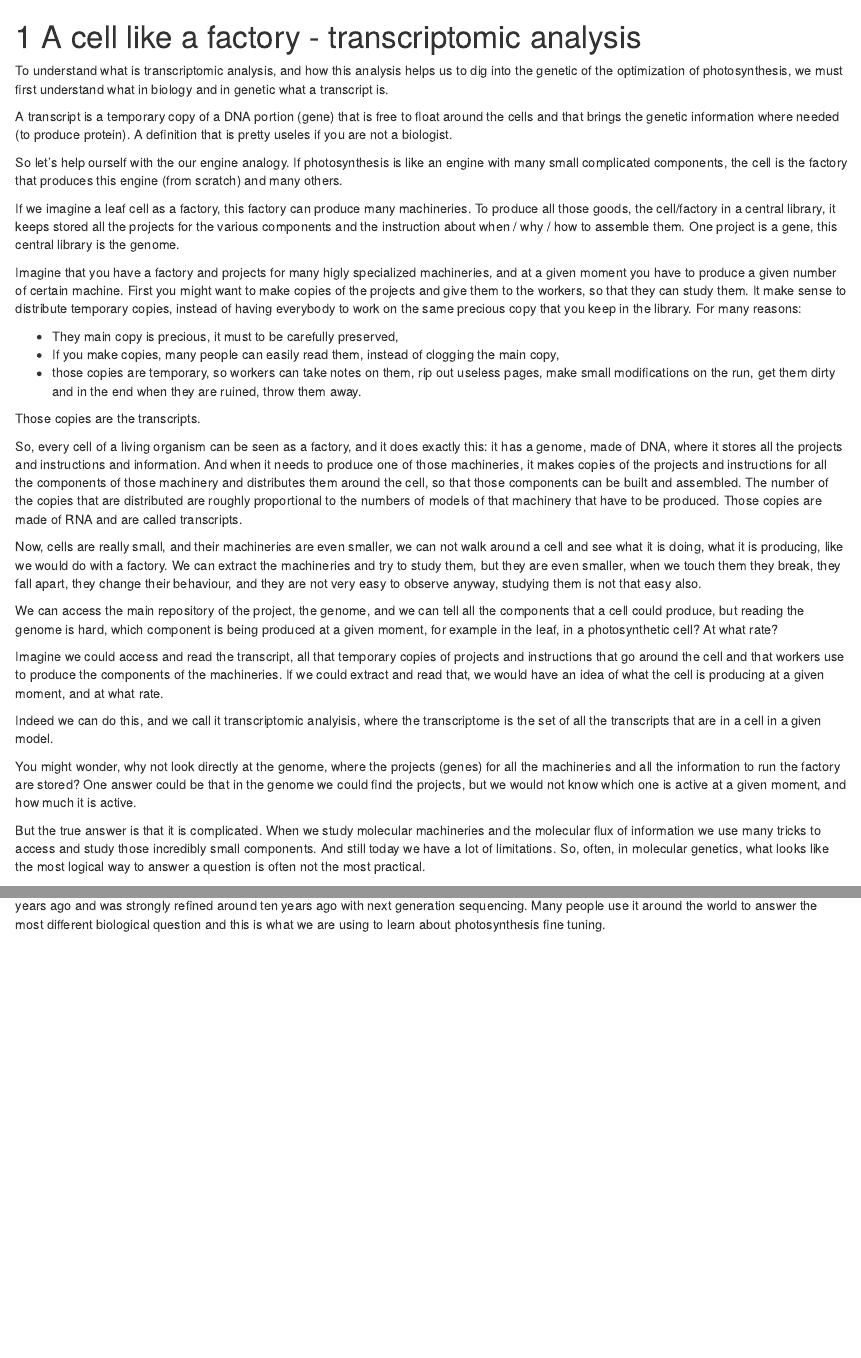
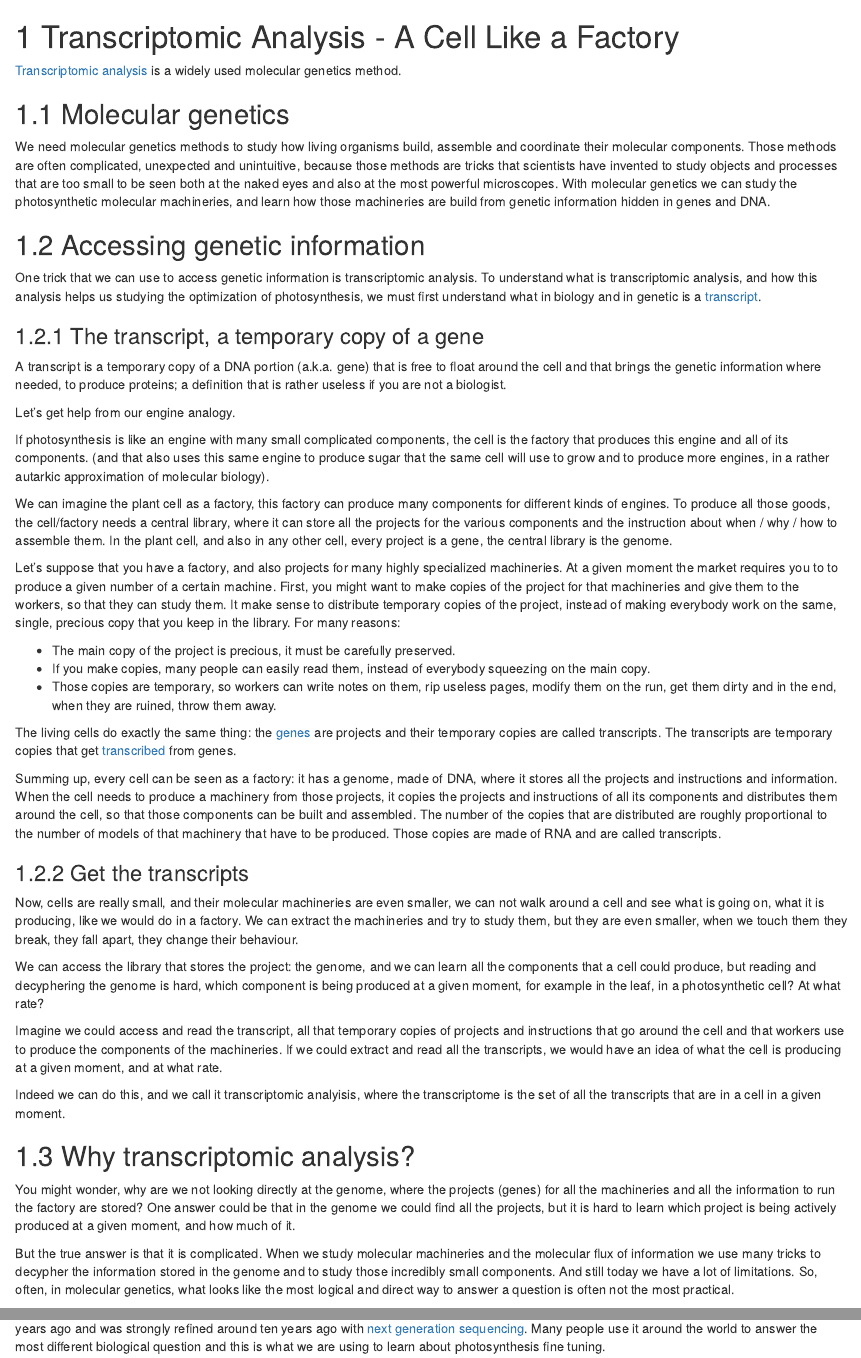
Before and after one commit to othomantegazza/ps_booklet, an R Markdown document (06-transcriptomic-analysis.Rmd): the page in a window 1100 px wide, from its top, and a second part further down, joined at a grey line. Rendered offline with R 4.5, knitr and Pandoc, with nearby package versions; drawn as R Markdown's standard HTML page in place of the format the file asks for.

Commit message:
revise transcriptomic analysis

```diff
--- a/06-transcriptomic-analysis.Rmd
+++ b/06-transcriptomic-analysis.Rmd
@@ -1,33 +1,49 @@
-# A cell like a factory - transcriptomic analysis
+# Transcriptomic Analysis - A Cell Like a Factory
 
-To understand what is transcriptomic analysis, and how this analysis helps us to dig into the genetic of the optimization of photosynthesis, we must first understand what in biology and in genetic what a transcript is.
+[Transcriptomic analysis](https://en.wikipedia.org/wiki/RNA-Seq) is a widely used molecular genetics method.
 
-A transcript is a temporary copy of a DNA portion (gene) that is free to float around the cells and that brings the genetic information where needed (to produce protein). A definition that is pretty useles if you are not a biologist.
+## Molecular genetics
 
-So let's help ourself with the our engine analogy. If photosynthesis is like an engine with many small complicated components, the cell is the factory that produces this engine (from scratch) and many others.
+We need molecular genetics methods to study how living organisms build, assemble and coordinate their molecular components. Those methods are often complicated, unexpected and unintuitive, because those methods are tricks that scientists have invented to study objects and processes that are too small to be seen both at the naked eyes and also at the most powerful microscopes. With molecular genetics we can study the photosynthetic molecular machineries, and learn how those machineries are build from genetic information hidden in genes and DNA.
 
-If we imagine a leaf cell as a factory, this factory can produce many machineries. To produce all those goods, the cell/factory in a central library, it keeps stored all the projects for the various components and the instruction about when / why / how to assemble them. One project is a gene, this central library is the genome.
+## Accessing genetic information
 
-Imagine that you have a factory and projects for many higly specialized machineries, and at a given moment you have to produce a given number of certain machine. First you might want to make copies of the projects and give them to the workers, so that they can study them. It make sense to distribute temporary copies, instead of having everybody to work on the same precious copy that you keep in the library. For many reasons:
+One trick that we can use to access genetic information is transcriptomic analysis. To understand what is transcriptomic analysis, and how this analysis helps us studying the optimization of photosynthesis, we must first understand what in biology and in genetic is a [transcript](https://en.wikipedia.org/wiki/Messenger_RNA).
 
-- They main copy is precious, it must to be carefully preserved,
-- If you make copies, many people can easily read them, instead of clogging the main copy,
-- those copies are temporary, so workers can take notes on them, rip out useless pages, make small modifications on the run, get them dirty and in the end when they are ruined, throw them away.
+### The transcript, a temporary copy of a gene
 
-Those copies are the transcripts.
+A transcript is a temporary copy of a DNA portion (a.k.a. gene) that is free to float around the cell and that brings the genetic information where needed, to produce proteins; a definition that is rather useless if you are not a biologist.
 
-So, every cell of a living organism can be seen as a factory, and it does exactly this: it has a genome, made of DNA, where it stores all the projects and instructions and information. And when it needs to produce one of those machineries, it makes copies of the projects and instructions for all the components of those machinery and distributes them around the cell, so that those components can be built and assembled. The number of the copies that are distributed are roughly proportional to the numbers of models of that machinery that have to be produced. Those copies are made of RNA and are called transcripts.
+Let's get help from our engine analogy.
 
-Now, cells are really small, and their machineries are even smaller, we can not walk around a cell and see what it is doing, what it is producing, like we would do with a factory. We can extract the machineries and try to study them, but they are even smaller, when we touch them they break, they fall apart, they change their behaviour, and they are not very easy to observe anyway, studying them is not that easy also.
+If photosynthesis is like an engine with many small complicated components, the cell is the factory that produces this engine and all of its components. (and that also uses this same engine to produce sugar that the same cell will use to grow and to produce more engines, in a rather autarkic approximation of molecular biology).
 
-We can access the main repository of the project, the genome, and we can tell all the components that a cell could produce, but reading the genome is hard, which component is being produced at a given moment, for example in the leaf, in a photosynthetic cell? At what rate?
+We can imagine the plant cell as a factory, this factory can produce many components for different kinds of engines. To produce all those goods, the cell/factory needs a central library, where it can store all the projects for the various components and the instruction about when / why / how to assemble them. In the plant cell, and also in any other cell, every project is a gene, the central library is the genome.
 
-Imagine we could access and read the transcript, all that temporary copies of projects and instructions that go around the cell and that workers use to produce the components of the machineries. If we could extract and read that, we would have an idea of what the cell is producing at a given moment, and at what rate.
+Let's suppose that you have a factory, and also  projects for many highly specialized machineries. At a given moment the market requires you to to produce a given number of a certain machine. First, you might want to make copies of the project for that machineries and give them to the workers, so that they can study them. It make sense to distribute temporary copies of the project, instead of making everybody work on the same, single, precious copy that you keep in the library. For many reasons:
 
-Indeed we can do this, and we call it transcriptomic analyisis, where the transcriptome is the set of all the transcripts that are in a cell in a given model.
+- The main copy of the project is precious, it must be carefully preserved.
+- If you make copies, many people can easily read them, instead of everybody squeezing on the main copy.
+- Those copies are temporary, so workers can write notes on them, rip useless pages, modify them on the run, get them dirty and in the end, when they are ruined, throw them away.
 
-You might wonder, why not look directly at the genome, where the projects (genes) for all the machineries and all the information to run the factory are stored? One answer could be that in the genome we could find the projects, but we would not know which one is active at a given moment, and how much it is active.
+The living cells do exactly the same thing: the [genes](https://en.wikipedia.org/wiki/Gene) are projects and their temporary copies are called transcripts. The transcripts are temporary copies that get [transcribed](https://en.wikipedia.org/wiki/Transcription_(biology)) from genes.
 
-But the true answer is that it is complicated. When we study molecular machineries and the molecular flux of information we use many tricks to access and study those incredibly small components. And still today we have a lot of limitations. So, often, in molecular genetics, what looks like the most logical way to answer a question is often not the most practical.
+Summing up, every cell can be seen as a factory: it has a genome, made of DNA, where it stores all the projects and instructions and information. When the cell needs to produce a machinery from those projects, it copies the projects and instructions of all its components and distributes them around the cell, so that those components can be built and assembled. The number of the copies that are distributed are roughly proportional to the number of models of that machinery that have to be produced. Those copies are made of RNA and are called transcripts.
 
-Transcriptomic analysis is a good and practical way to learn what a cell is doing at a given moment. This technology was established around 20 years ago and was strongly refined around ten years ago with next generation sequencing. Many people use it around the world to answer the most different biological question and this is what we are using to learn about photosynthesis fine tuning.
+### Get the transcripts
+
+Now, cells are really small, and their molecular machineries are even smaller, we can not walk around a cell and see what is going on, what it is producing, like we would do in a factory. We can extract the machineries and try to study them, but they are even smaller, when we touch them they break, they fall apart, they change their behaviour.
+
+We can access the library that stores the project: the genome, and we can learn all the components that a cell could produce, but reading and decyphering the genome is hard, which component is being produced at a given moment, for example in the leaf, in a photosynthetic cell? At what rate?
+
+Imagine we could access and read the transcript, all that temporary copies of projects and instructions that go around the cell and that workers use to produce the components of the machineries. If we could extract and read all the transcripts, we would have an idea of what the cell is producing at a given moment, and at what rate.
+
+Indeed we can do this, and we call it transcriptomic analyisis, where the transcriptome is the set of all the transcripts that are in a cell in a given moment.
+
+## Why transcriptomic analysis?
+
+You might wonder, why are we not looking directly at the genome, where the projects (genes) for all the machineries and all the information to run the factory are stored? One answer could be that in the genome we could find all the projects, but it is hard to learn which project is being actively produced at a given moment, and how much of it.
+
+But the true answer is that it is complicated. When we study molecular machineries and the molecular flux of information we use many tricks to decypher the information stored in the genome and to study those incredibly small components. And still today we have a lot of limitations. So, often, in molecular genetics, what looks like the most logical and direct way to answer a question is often not the most practical.
+
+Transcriptomic analysis is a good and practical way to learn what a cell is doing at a given moment. This technology was established around 20 years ago and was strongly refined around ten years ago with [next generation sequencing](https://en.wikipedia.org/wiki/DNA_sequencing#Next-generation_methods). Many people use it around the world to answer the most different biological question and this is what we are using to learn about photosynthesis fine tuning.
```
